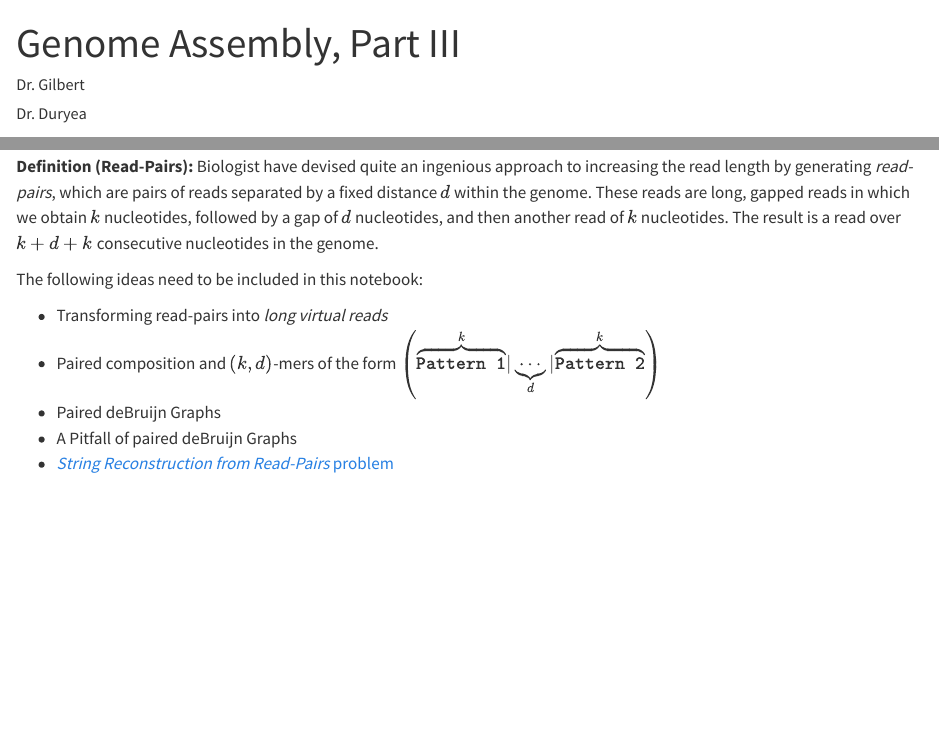
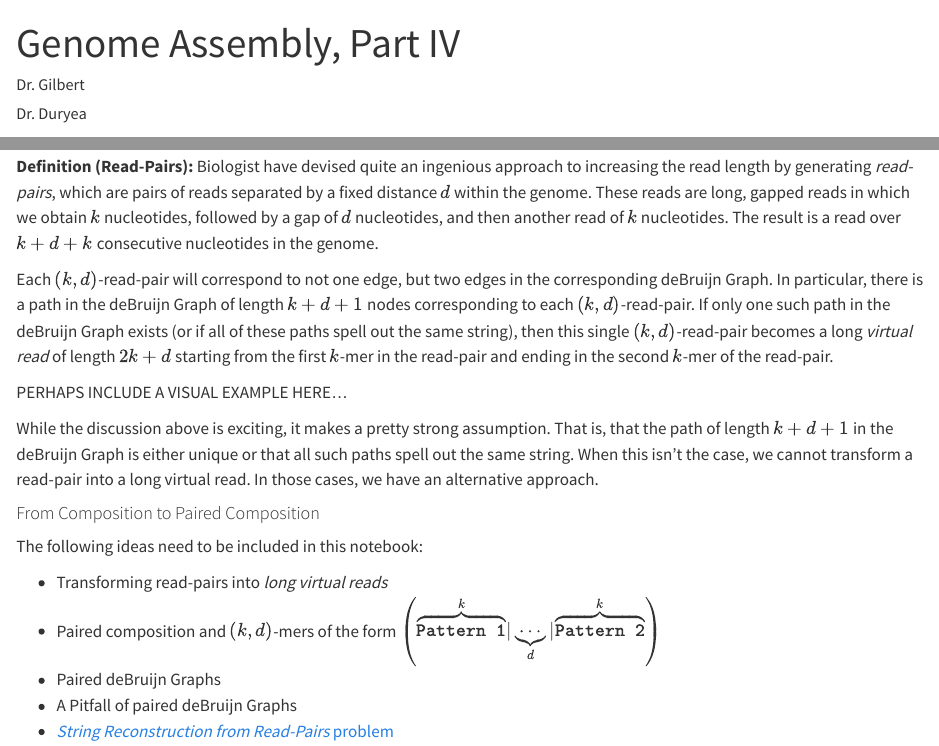
Before and after one commit to mcduryea/Intro-to-Bioinformatics, a Quarto document (GenomeAssembly_PartIV.qmd): the page in a window 1100 px wide, from its top, and a second part further down, joined at a grey line. Rendered offline with R 4.5, knitr and Pandoc in place of Quarto, with nearby package versions.

```diff
--- a/GenomeAssembly_PartIV.qmd
+++ b/GenomeAssembly_PartIV.qmd
@@ -1,5 +1,5 @@
 ---
-title: "Genome Assembly, Part III"
+title: "Genome Assembly, Part IV"
 author:
   - "Dr. Gilbert"
   - "Dr. Duryea"
@@ -96,6 +96,16 @@
 
 **Definition (Read-Pairs):** Biologist have devised quite an ingenious approach to increasing the read length by generating *read-pairs*, which are pairs of reads separated by a fixed distance $d$ within the genome. These reads are long, gapped reads in which we obtain $k$ nucleotides, followed by a gap of $d$ nucleotides, and then another read of $k$ nucleotides. The result is a read over $k + d + k$ consecutive nucleotides in the genome.
 
+Each $\left(k, d\right)$-read-pair will correspond to not one edge, but two edges in the corresponding deBruijn Graph. In particular, there is a path in the deBruijn Graph of length $k + d + 1$ nodes corresponding to each $\left(k, d\right)$-read-pair. If only one such path in the deBruijn Graph exists (or if all of these paths spell out the same string), then this single $\left(k, d\right)$-read-pair becomes a long *virtual read* of length $2k + d$ starting from the first $k$-mer in the read-pair and ending in the second $k$-mer of the read-pair.
+
+PERHAPS INCLUDE A VISUAL EXAMPLE HERE...
+
+While the discussion above is exciting, it makes a pretty strong assumption. That is, that the path of length $k + d + 1$ in the deBruijn Graph is either unique or that all such paths spell out the same string. When this isn't the case, we cannot transform a read-pair into a long virtual read. In those cases, we have an alternative approach.
+
+#### From Composition to Paired Composition
+
+
+
 The following ideas need to be included in this notebook:
 
 + Transforming read-pairs into *long virtual reads*
```
Also changed, not shown: ReplicationOrigin_PartII.qmd (+1 -1 lines), GenomeAssembly_PartIV.html, GenomeAssembly_PartIV.md, ReplicationOrigin_PartII.html, ReplicationOrigin_PartII.md.
